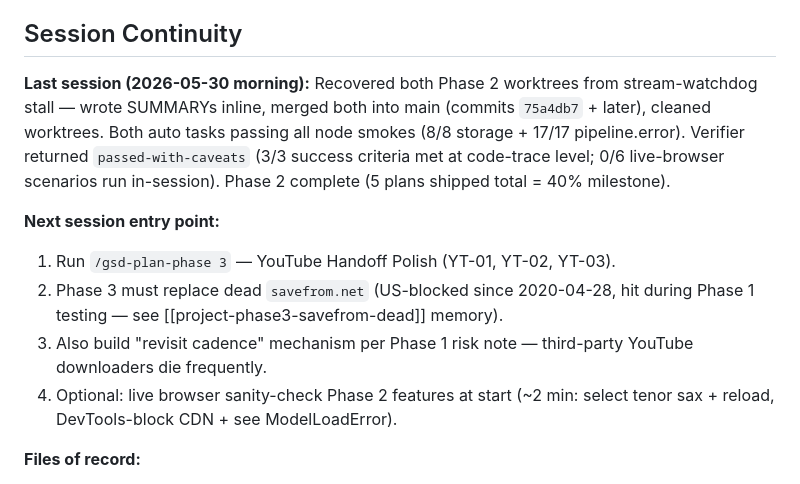
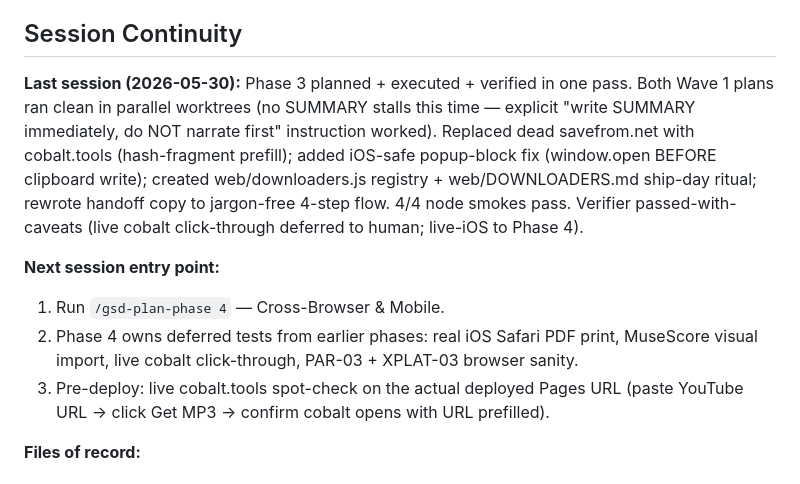
Before and after one commit to fuzzyqbit/link2notes, a Markdown page: .planning/STATE.md, the part around one of its changes. Drawn GitHub-style.

```diff
--- a/.planning/STATE.md
+++ b/.planning/STATE.md
@@ -69,14 +70,13 @@ progress:
 
 ## Session Continuity
 
-**Last session (2026-05-30 morning):** Recovered both Phase 2 worktrees from stream-watchdog stall — wrote SUMMARYs inline, merged both into main (commits `75a4db7` + later), cleaned worktrees. Both auto tasks passing all node smokes (8/8 storage + 17/17 pipeline.error). Verifier returned `passed-with-caveats` (3/3 success criteria met at code-trace level; 0/6 live-browser scenarios run in-session). Phase 2 complete (5 plans shipped total = 40% milestone).
+**Last session (2026-05-30):** Phase 3 planned + executed + verified in one pass. Both Wave 1 plans ran clean in parallel worktrees (no SUMMARY stalls this time — explicit "write SUMMARY immediately, do NOT narrate first" instruction worked). Replaced dead savefrom.net with cobalt.tools (hash-fragment prefill); added iOS-safe popup-block fix (window.open BEFORE clipboard write); created web/downloaders.js registry + web/DOWNLOADERS.md ship-day ritual; rewrote handoff copy to jargon-free 4-step flow. 4/4 node smokes pass. Verifier passed-with-caveats (live cobalt click-through deferred to human; live-iOS to Phase 4).
 
 **Next session entry point:**
 
-1. Run `/gsd-plan-phase 3` — YouTube Handoff Polish (YT-01, YT-02, YT-03).
-2. Phase 3 must replace dead `savefrom.net` (US-blocked since 2020-04-28, hit during Phase 1 testing — see [[project-phase3-savefrom-dead]] memory).
-3. Also build "revisit cadence" mechanism per Phase 1 risk note — third-party YouTube downloaders die frequently.
-4. Optional: live browser sanity-check Phase 2 features at start (~2 min: select tenor sax + reload, DevTools-block CDN + see ModelLoadError).
+1. Run `/gsd-plan-phase 4` — Cross-Browser & Mobile.
+2. Phase 4 owns deferred tests from earlier phases: real iOS Safari PDF print, MuseScore visual import, live cobalt click-through, PAR-03 + XPLAT-03 browser sanity.
+3. Pre-deploy: live cobalt.tools spot-check on the actual deployed Pages URL (paste YouTube URL → click Get MP3 → confirm cobalt opens with URL prefilled).
 
 **Files of record:**
 
```
Also changed, not shown: other parts of .planning/STATE.md (+18 -17 lines), .planning/ROADMAP.md (+7 -5 lines), 1 other file.
